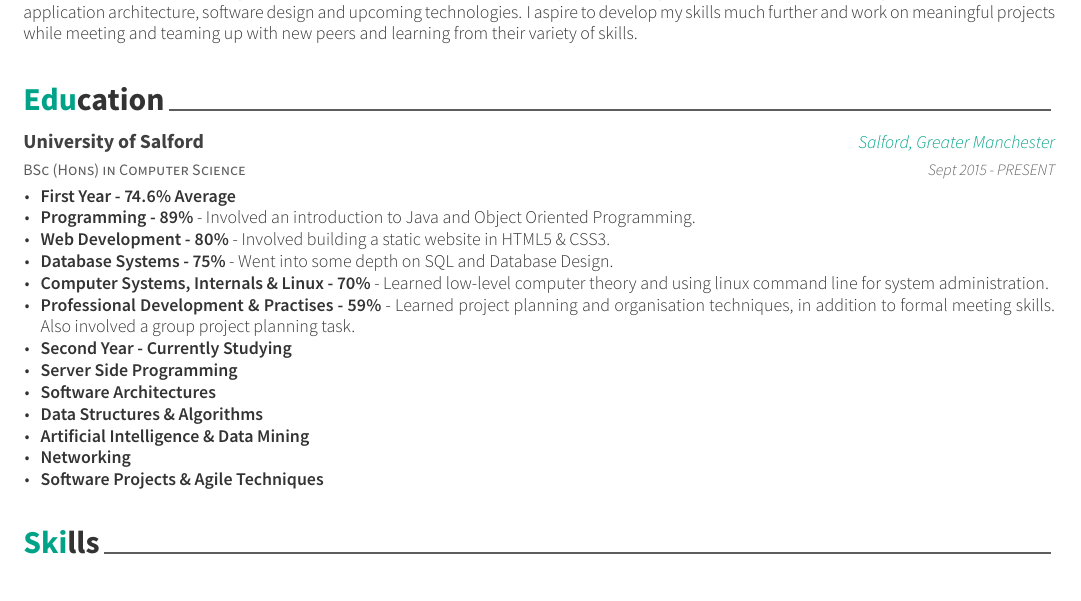
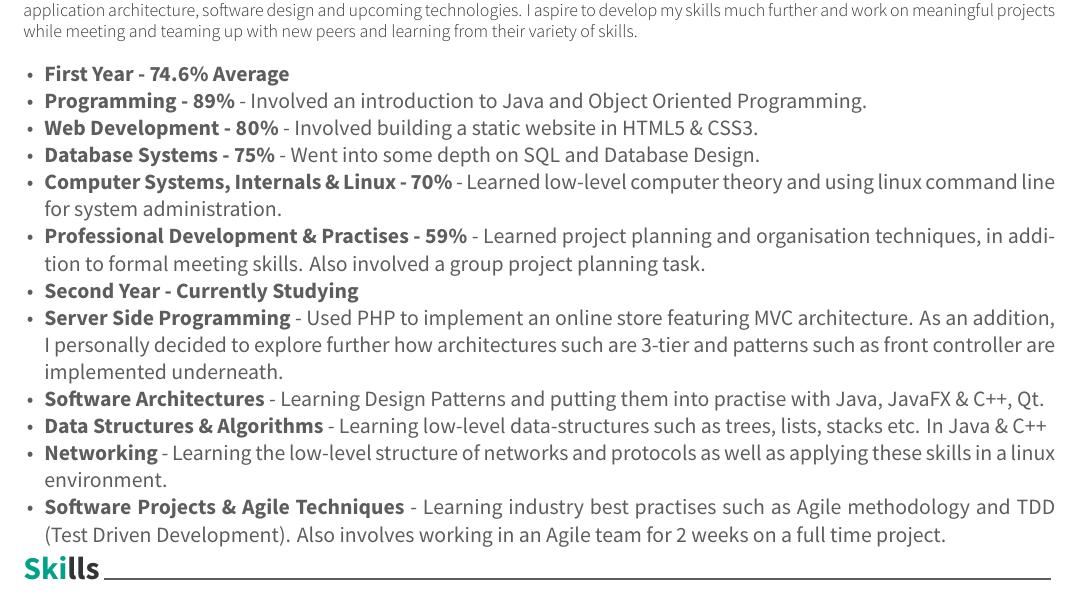
Before and after one commit to DevTony72/CV, a LaTeX CV (cv.tex, which reads cv/education.tex): part of page 1 of 2, cut so that both start at the same text. The pictures show the PDF file cv.pdf that the author committed with the source.

Commit message:
Added second year descriptions

```diff
--- a/cv/education.tex
+++ b/cv/education.tex
@@ -1,20 +1,5 @@
-%-------------------------------------------------------------------------------
-%	SECTION TITLE
-%-------------------------------------------------------------------------------
-\cvsection{Education}
-
-
-%-------------------------------------------------------------------------------
-%	CONTENT
-%-------------------------------------------------------------------------------
 \begin{cventries}
-
-%---------------------------------------------------------
-  \cventry
-    {BSc (Hons) in Computer Science} % Degree
-    {University of Salford} % Institution
-    {Salford, Greater Manchester} % Location
-    {Sept 2015 - PRESENT} % Date(s)
+%------------------------------------------------------------------------------- %	SECTION TITLE %------------------------------------------------------------------------------- \cvsection{Education} %------------------------------------------------------------------------------- %	CONTENT %------------------------------------------------------------------------------- \begin{cventries} %--------------------------------------------------------- \cventry {BSc (Hons) in Computer Science} % Degree {University of Salford} % Institution {Salford, Greater Manchester} % Location {Sept 2015 - PRESENT} % Date(s)
     {
       \begin{cvitems} % Description(s) bullet points
         \item {\textbf{First Year - 74.6\% Average}}
@@ -24,12 +9,11 @@
         \item {\textbf{Computer Systems, Internals \& Linux - 70\%} - Learned low-level computer theory and using linux command line for system administration.}
         \item {\textbf{Professional Development \& Practises - 59\%} - Learned project planning and organisation techniques, in addition to formal meeting skills. Also involved a group project planning task.}
         \item {\textbf{Second Year - Currently Studying}}
-        \item {\textbf{Server Side Programming}}
-        \item {\textbf{Software Architectures}}
-        \item {\textbf{Data Structures \& Algorithms}}
-        \item {\textbf{Artificial Intelligence \& Data Mining}}
-        \item {\textbf{Networking}}
-        \item {\textbf{Software Projects \& Agile Techniques}}
+        \item {\textbf{Server Side Programming} - Used PHP to implement an online store featuring MVC architecture. As an addition, I personally decided to explore further how architectures such are 3-tier and patterns such as front controller are implemented underneath.}
+        \item {\textbf{Software Architectures} - Learning Design Patterns and putting them into practise with Java, JavaFX \& C++, Qt.}
+        \item {\textbf{Data Structures \& Algorithms} - Learning low-level data-structures such as trees, lists, stacks etc. In Java \& C++}
+        \item {\textbf{Networking} - Learning the low-level structure of networks and protocols as well as applying these skills in a linux environment.}
+        \item {\textbf{Software Projects \& Agile Techniques} - Learning industry best practises such as Agile methodology and TDD (Test Driven Development). Also involves working in an Agile team for 2 weeks on a full time project.}
       \end{cvitems}
     }
 
```
Also changed, not shown: cv.pdf, 1 other file.
